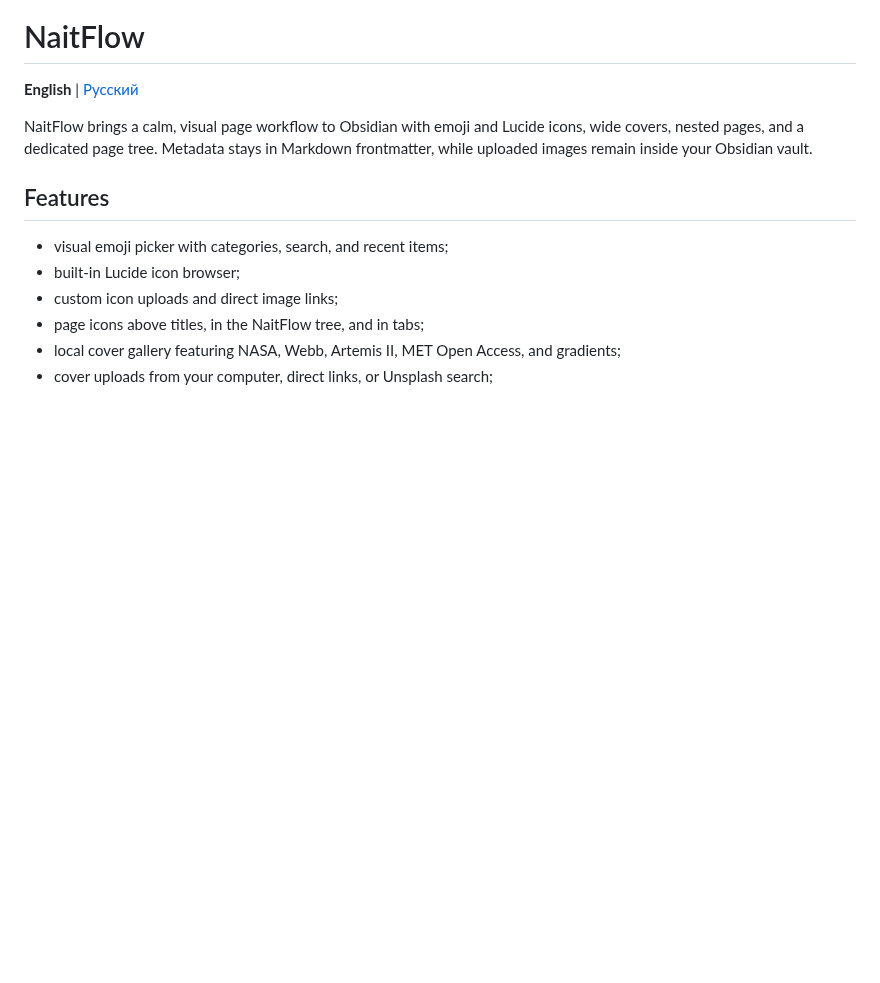
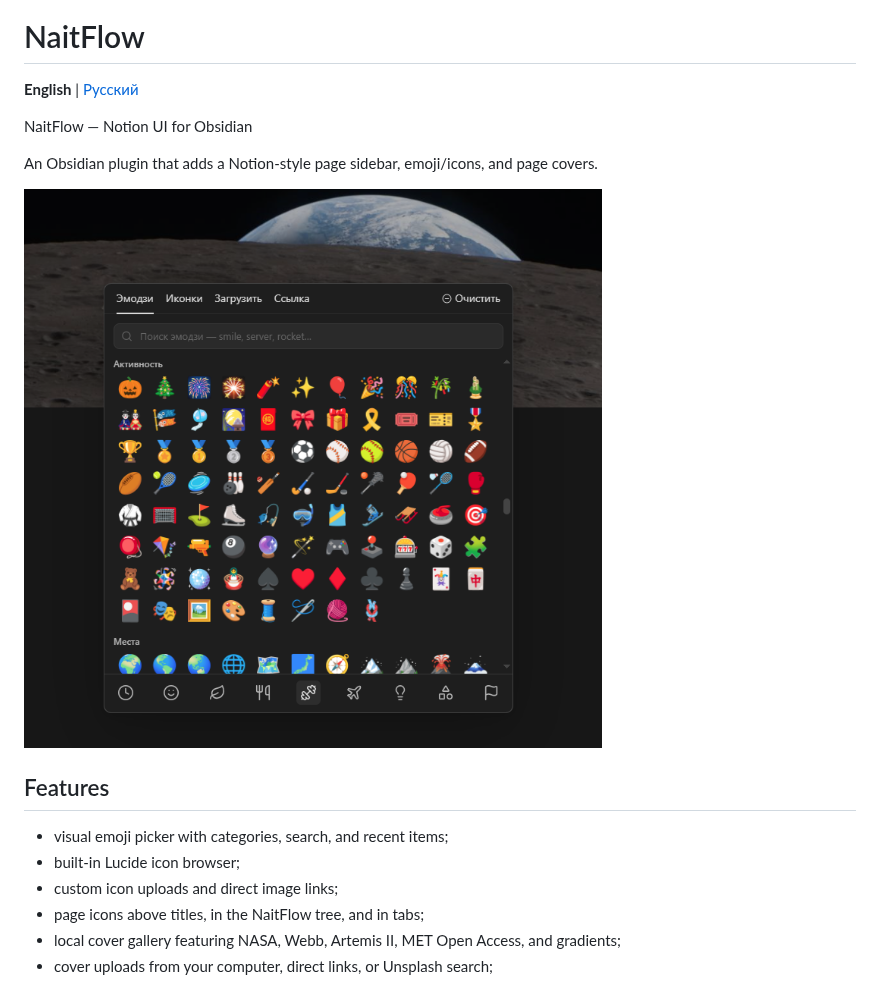
Before and after one commit to NaitSide/NaitFlow, a Markdown page: README.md, the part around the change. GitHub-like rendering; pictures changed too: docs/images/naitflow-interface.png (added); blank space fills up the shorter version.

```diff
--- a/README.md
+++ b/README.md
@@ -2,7 +2,11 @@
 
 **English** | [Русский](README_RU.md)
 
-NaitFlow brings a calm, visual page workflow to Obsidian with emoji and Lucide icons, wide covers, nested pages, and a dedicated page tree. Metadata stays in Markdown frontmatter, while uploaded images remain inside your Obsidian vault.
+NaitFlow — Notion UI for Obsidian
+
+An Obsidian plugin that adds a Notion-style page sidebar, emoji/icons, and page covers.
+
+![NaitFlow emoji picker over a page cover](docs/images/naitflow-interface.png)
 
 ## Features
 
```
Also changed, not shown: README_RU.md (+5 -1 lines).
